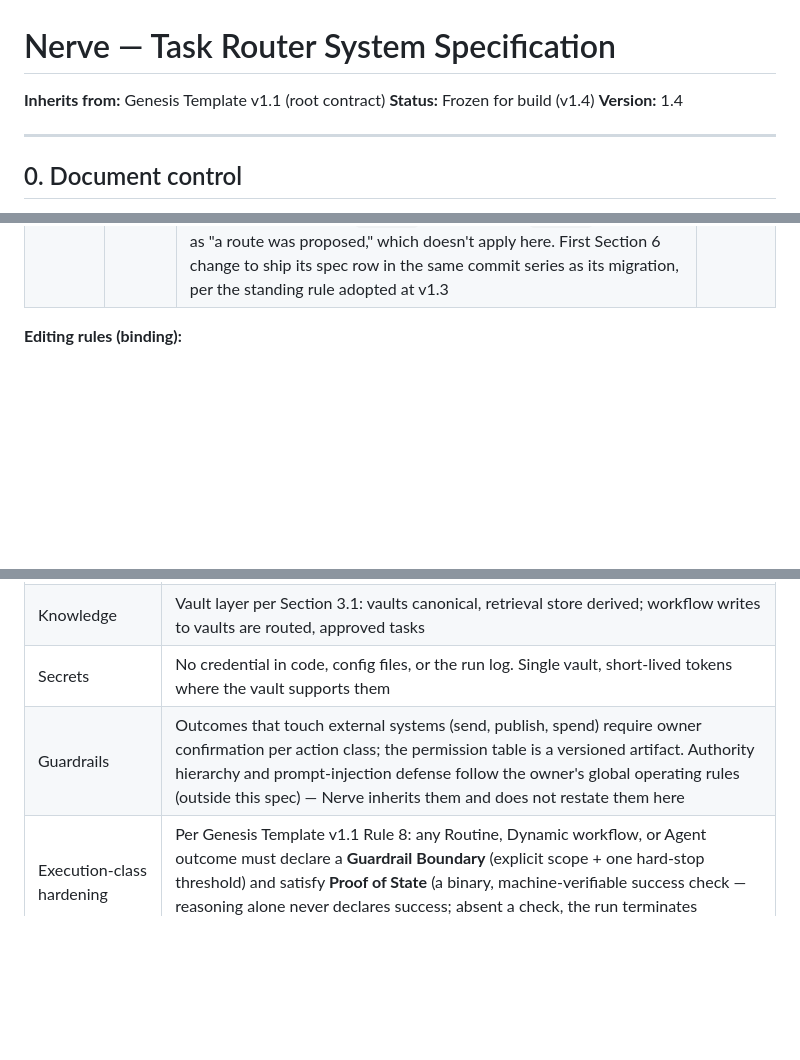
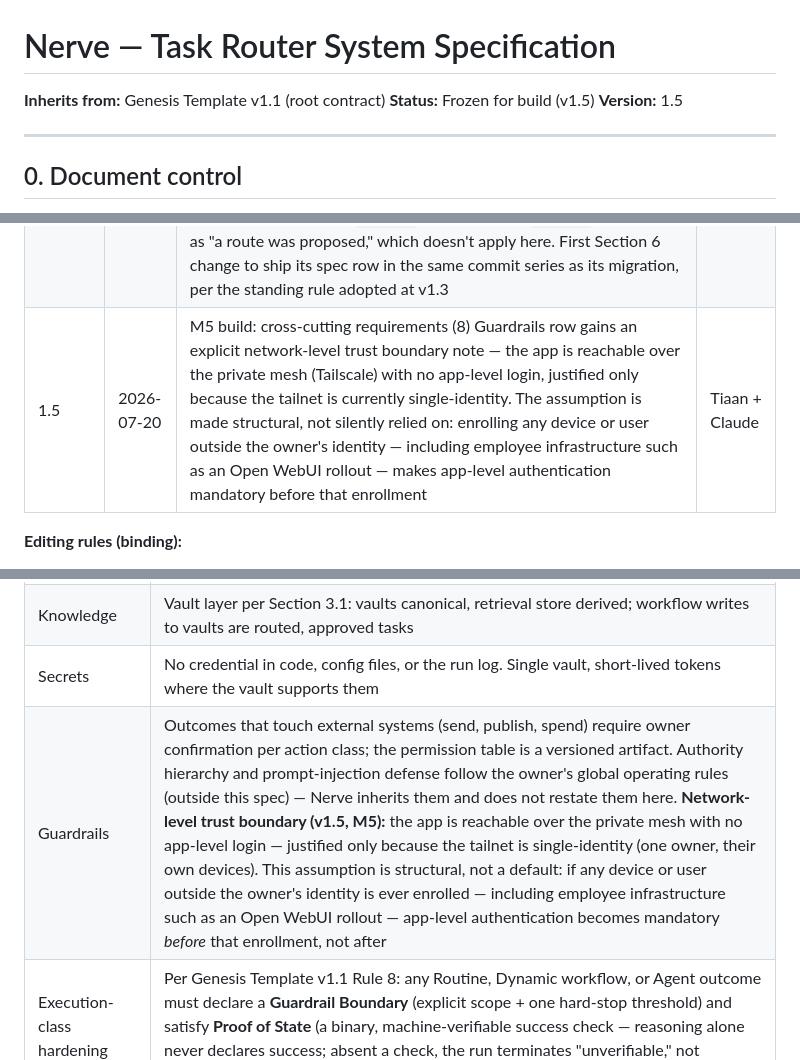
Before and after one commit to admintvnholdings/nerve, a Markdown page: docs/nerve-system-spec-v1.0.md, 3 parts joined by grey strips. GitHub-like rendering; blank space fills up the shorter version.

Commit message:
spec: bump to v1.5 — bake in the tailnet trust-boundary condition
Section 8's Guardrails row gains the network-level trust boundary
this milestone relies on: no app-level login, justified only because
the tailnet is currently single-identity. Stated as a structural
precondition, not a default to revisit eventually — enrolling any
device or user outside the owner's identity (including employee
infrastructure such as an Open WebUI rollout) makes app-level
authentication mandatory before that enrollment.

Also fixes CLAUDE.md's environment-facts line, which still said
"nothing else" installed beyond git/curl/Docker/Node/Claude Code —
Tailscale has in fact been present and running the whole time, and
Postgres/Temporal/LiteLLM have existed since M1–M3. Stale inventory is
how future sessions build on wrong assumptions.

Co-Authored-By: Claude Sonnet 5 <noreply@anthropic.com>

```diff
--- a/docs/nerve-system-spec-v1.0.md
+++ b/docs/nerve-system-spec-v1.0.md
@@ -1,8 +1,8 @@
 # Nerve — Task Router System Specification
 
 **Inherits from:** Genesis Template v1.1 (root contract)
-**Status:** Frozen for build (v1.4)
-**Version:** 1.4
+**Status:** Frozen for build (v1.5)
+**Version:** 1.5
 
 ---
 
@@ -36,6 +36,7 @@ This document is a living artifact. Every revision appends a changelog row. Clau
 | 1.2 | 2026-07-20 | M2 closure: run record (6) gains a third confirmation state — `confirmed_overridden` may now be `aborted` (migration 003), for a proposed route the owner neither confirmed nor overrode. Such runs still write `run_id` + `intent` + `route` (`outcome` holds the *proposed* route; `execution`/`measures` null), so the override-rate data that calibrates silence-default, tier escalation, and confidence thresholds (7) is not survivor-biased toward only confirmed/overridden routes. Additive per Section 6's versioned-and-additive schema rule | Tiaan + Claude |
 | 1.3 | 2026-07-20 | Spec-sync sweep, M3 build: run record (6) gains `output_ref` in the execution group (migration 004) — a pointer to the produced deliverable, content itself stored outside the run log. `outcome_shipped`'s semantics are tightened: **null until a real goal-verification mechanism exists (M7)**, not judged by proxy; completion is tracked via `execution.status` instead. A small number of pre-v1.3 M3 rows recorded `outcome_shipped = true` under the earlier looser proxy ("completed without error, non-empty output") — append-only means those rows stand uncorrected, flagged in Section 6 as using the prior definition, not verified shipment. **Standing rule adopted (CLAUDE.md):** any migration touching the `runs` table requires a spec changelog row in the same commit series — schema and spec version move together, so this kind of drift doesn't recur | Tiaan + Claude |
 | 1.4 | 2026-07-20 | M4 closure: run record (6) `outcome` gains a tenth value — `unrouted` (migration 005) — for a task abandoned before pre-gate or the router ever ran (e.g. an unanswered clarifying question), where no route exists to record and none is fabricated. `confirmed_overridden` stays null for these rows, not `aborted` — v1.2 defines `aborted` specifically as "a route was proposed," which doesn't apply here. First Section 6 change to ship its spec row in the same commit series as its migration, per the standing rule adopted at v1.3 | Tiaan + Claude |
+| 1.5 | 2026-07-20 | M5 build: cross-cutting requirements (8) Guardrails row gains an explicit network-level trust boundary note — the app is reachable over the private mesh (Tailscale) with no app-level login, justified only because the tailnet is currently single-identity. The assumption is made structural, not silently relied on: enrolling any device or user outside the owner's identity — including employee infrastructure such as an Open WebUI rollout — makes app-level authentication mandatory before that enrollment | Tiaan + Claude |
 
 **Editing rules (binding):**
 1. Structural sections (1–8) stay vendor-agnostic. Tool names appear only in Section 9 (Implementation annex) and are marked swappable.
@@ -205,7 +206,7 @@ Rules: append-only; no record is ever edited or deleted; schema changes are vers
 | Memory / state | Workflow state survives restarts; task context persists across a multi-step run |
 | Knowledge | Vault layer per Section 3.1: vaults canonical, retrieval store derived; workflow writes to vaults are routed, approved tasks |
 | Secrets | No credential in code, config files, or the run log. Single vault, short-lived tokens where the vault supports them |
-| Guardrails | Outcomes that touch external systems (send, publish, spend) require owner confirmation per action class; the permission table is a versioned artifact. Authority hierarchy and prompt-injection defense follow the owner's global operating rules (outside this spec) — Nerve inherits them and does not restate them here |
+| Guardrails | Outcomes that touch external systems (send, publish, spend) require owner confirmation per action class; the permission table is a versioned artifact. Authority hierarchy and prompt-injection defense follow the owner's global operating rules (outside this spec) — Nerve inherits them and does not restate them here. **Network-level trust boundary (v1.5, M5):** the app is reachable over the private mesh with no app-level login — justified only because the tailnet is single-identity (one owner, their own devices). This assumption is structural, not a default: if any device or user outside the owner's identity is ever enrolled — including employee infrastructure such as an Open WebUI rollout — app-level authentication becomes mandatory *before* that enrollment, not after |
 | Execution-class hardening | Per Genesis Template v1.1 Rule 8: any Routine, Dynamic workflow, or Agent outcome must declare a **Guardrail Boundary** (explicit scope + one hard-stop threshold) and satisfy **Proof of State** (a binary, machine-verifiable success check — reasoning alone never declares success; absent a check, the run terminates "unverifiable," not "shipped") |
 | PII / secrets in content | Any content leaving the vault boundary or entering a routed write is classified on a six-category severity ladder (no-pii → … → credentials); **credentials always halt with no operator override**; classify up under uncertainty, never down. Detection is verdict-only — it flags/halts, it never auto-redacts |
 | Notifications | Fixed notify-on taxonomy to avoid alert noise: ready-for-review, blocked, decision-needed, guardrail-attempted. A task blocked beyond a versioned time threshold (starting at 30 minutes) escalates immediately rather than waiting for the next scheduled evaluator run |
```
Also changed, not shown: CLAUDE.md (+1 -1 lines).
